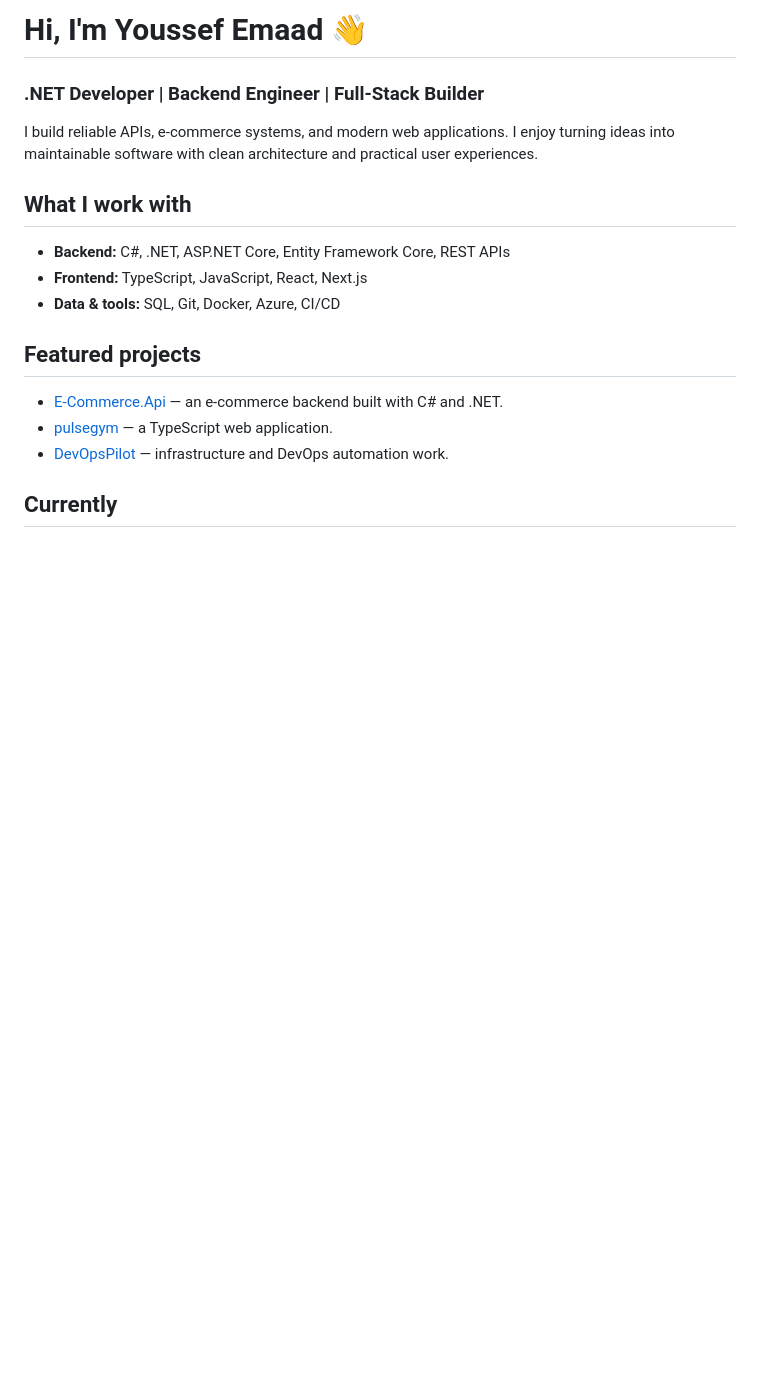
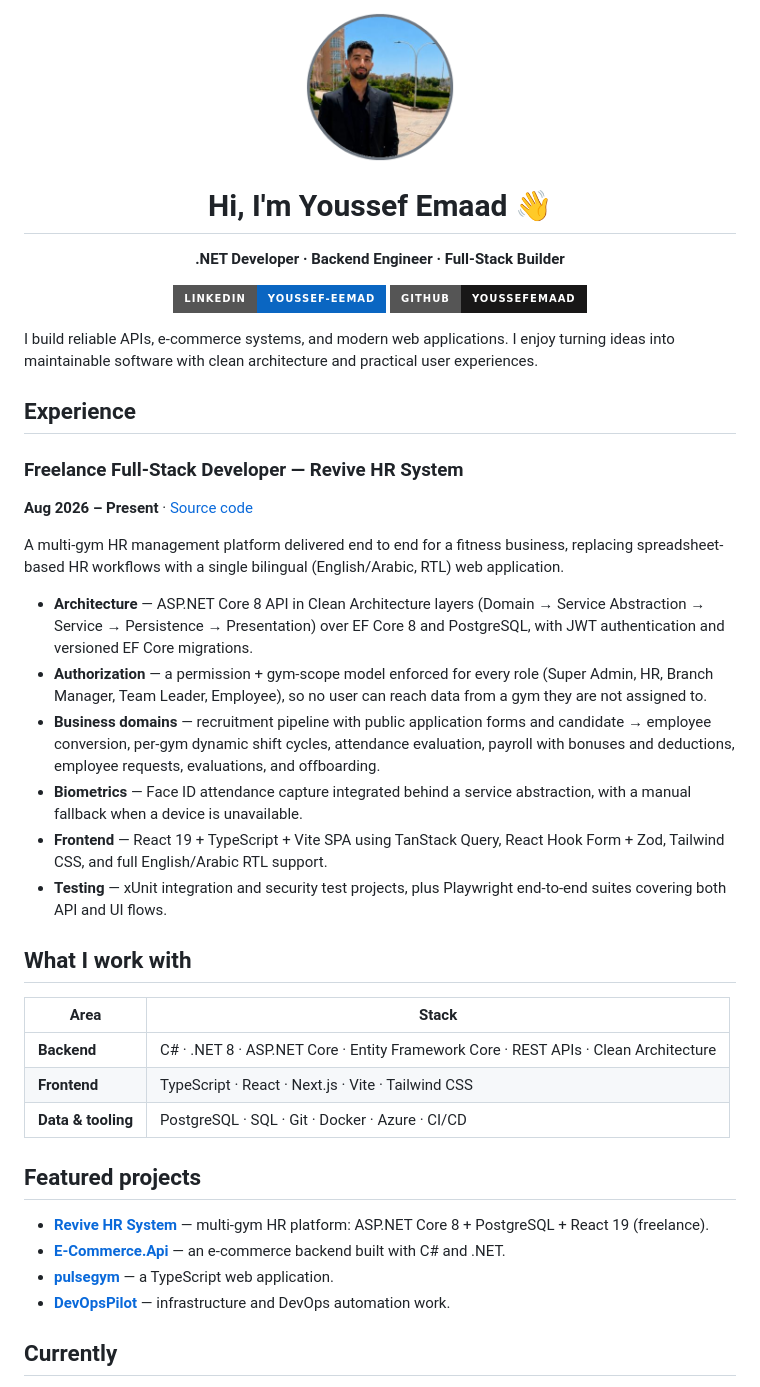
Before and after one commit to youssefemaad/youssefemaad, a Markdown page: README.md, the part around one of its changes. Rendered like a GitHub page; pictures changed too: assets/avatar.png (added); badges without logos; blank space fills up the shorter version.

Commit message:
docs: present avatar, experience, and LinkedIn on profile
- Add a circular, retina-sized avatar asset above the intro
- Add an Experience section covering the Revive HR System freelance engagement
- Add a LinkedIn badge and link alongside GitHub
- Turn the stack overview into a scannable table

Co-authored-by: Copilot <223556219+Copilot@users.noreply.github.com>

```diff
--- a/README.md
+++ b/README.md
@@ -1,20 +1,53 @@
-# Hi, I'm Youssef Emaad 👋
+<p align="center">
+  <img src="assets/avatar.png" width="150" height="150" alt="Youssef Emaad" />
+</p>
 
-### .NET Developer | Backend Engineer | Full-Stack Builder
+<h1 align="center">Hi, I'm Youssef Emaad 👋</h1>
+
+<p align="center">
+  <strong>.NET Developer · Backend Engineer · Full-Stack Builder</strong>
+</p>
+
+<p align="center">
+  <a href="https://www.linkedin.com/in/youssef-eemad">
+    <img src="https://img.shields.io/badge/LinkedIn-youssef--eemad-0A66C2?style=for-the-badge&logo=linkedin&logoColor=white" alt="LinkedIn — youssef-eemad" />
+  </a>
+  <a href="https://github.com/youssefemaad">
+    <img src="https://img.shields.io/badge/GitHub-youssefemaad-181717?style=for-the-badge&logo=github&logoColor=white" alt="GitHub — youssefemaad" />
+  </a>
+</p>
 
 I build reliable APIs, e-commerce systems, and modern web applications. I enjoy turning ideas into maintainable software with clean architecture and practical user experiences.
 
+## Experience
+
+### Freelance Full-Stack Developer — Revive HR System
+
+**Aug 2026 – Present** · [Source code](https://github.com/YoussefEssam74/ReviveHRSystem)
+
+A multi-gym HR management platform delivered end to end for a fitness business, replacing spreadsheet-based HR workflows with a single bilingual (English/Arabic, RTL) web application.
+
+- **Architecture** — ASP.NET Core 8 API in Clean Architecture layers (Domain → Service Abstraction → Service → Persistence → Presentation) over EF Core 8 and PostgreSQL, with JWT authentication and versioned EF Core migrations.
+- **Authorization** — a permission + gym-scope model enforced for every role (Super Admin, HR, Branch Manager, Team Leader, Employee), so no user can reach data from a gym they are not assigned to.
+- **Business domains** — recruitment pipeline with public application forms and candidate → employee conversion, per-gym dynamic shift cycles, attendance evaluation, payroll with bonuses and deductions, employee requests, evaluations, and offboarding.
+- **Biometrics** — Face ID attendance capture integrated behind a service abstraction, with a manual fallback when a device is unavailable.
+- **Frontend** — React 19 + TypeScript + Vite SPA using TanStack Query, React Hook Form + Zod, Tailwind CSS, and full English/Arabic RTL support.
+- **Testing** — xUnit integration and security test projects, plus Playwright end-to-end suites covering both API and UI flows.
+
 ## What I work with
 
-- **Backend:** C#, .NET, ASP.NET Core, Entity Framework Core, REST APIs
-- **Frontend:** TypeScript, JavaScript, React, Next.js
-- **Data & tools:** SQL, Git, Docker, Azure, CI/CD
+| Area | Stack |
+| --- | --- |
+| **Backend** | C# · .NET 8 · ASP.NET Core · Entity Framework Core · REST APIs · Clean Architecture |
+| **Frontend** | TypeScript · React · Next.js · Vite · Tailwind CSS |
+| **Data & tooling** | PostgreSQL · SQL · Git · Docker · Azure · CI/CD |
 
 ## Featured projects
 
-- [E-Commerce.Api](https://github.com/youssefemaad/E-Commerce.Api) — an e-commerce backend built with C# and .NET.
-- [pulsegym](https://github.com/youssefemaad/pulsegym) — a TypeScript web application.
-- [DevOpsPilot](https://github.com/youssefemaad/DevOpsPilot) — infrastructure and DevOps automation work.
+- **[Revive HR System](https://github.com/YoussefEssam74/ReviveHRSystem)** — multi-gym HR platform: ASP.NET Core 8 + PostgreSQL + React 19 (freelance).
+- **[E-Commerce.Api](https://github.com/youssefemaad/E-Commerce.Api)** — an e-commerce backend built with C# and .NET.
+- **[pulsegym](https://github.com/youssefemaad/pulsegym)** — a TypeScript web application.
+- **[DevOpsPilot](https://github.com/youssefemaad/DevOpsPilot)** — infrastructure and DevOps automation work.
 
 ## Currently
 
```
Also changed, not shown: other parts of README.md (+2 -1 lines).
